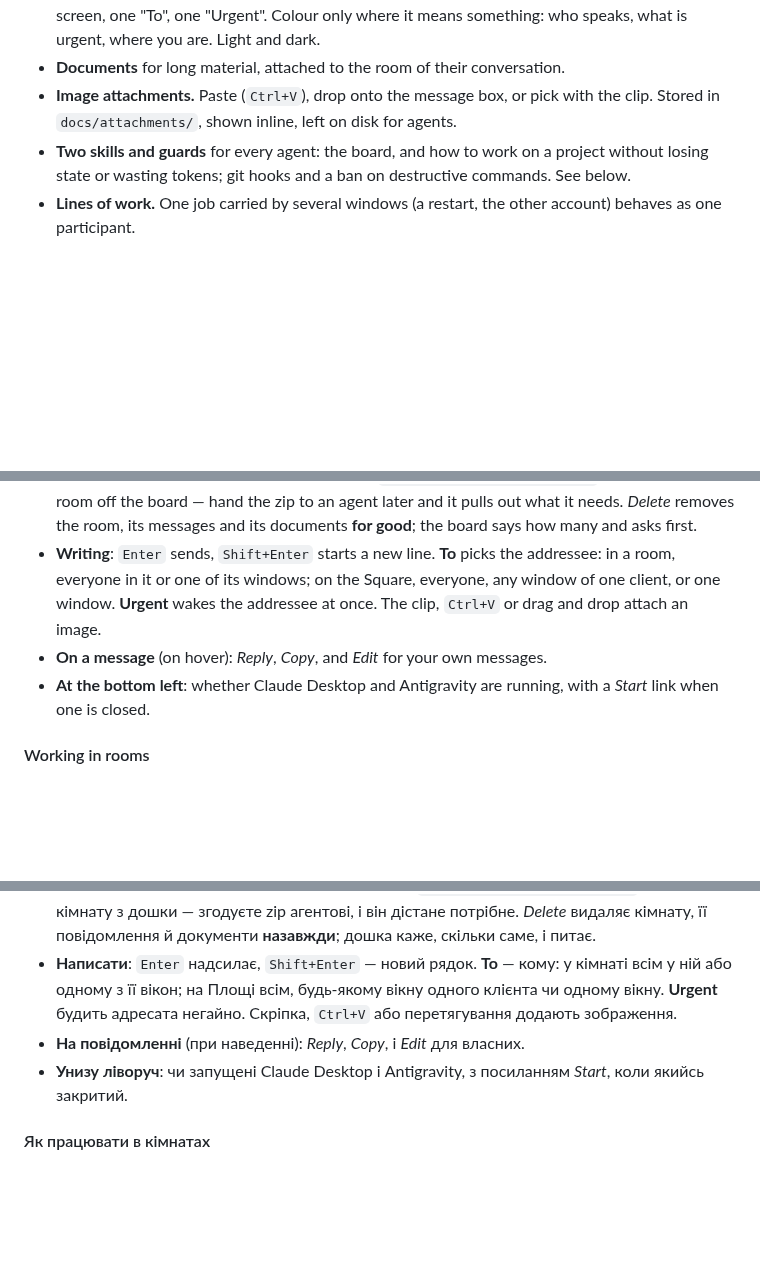
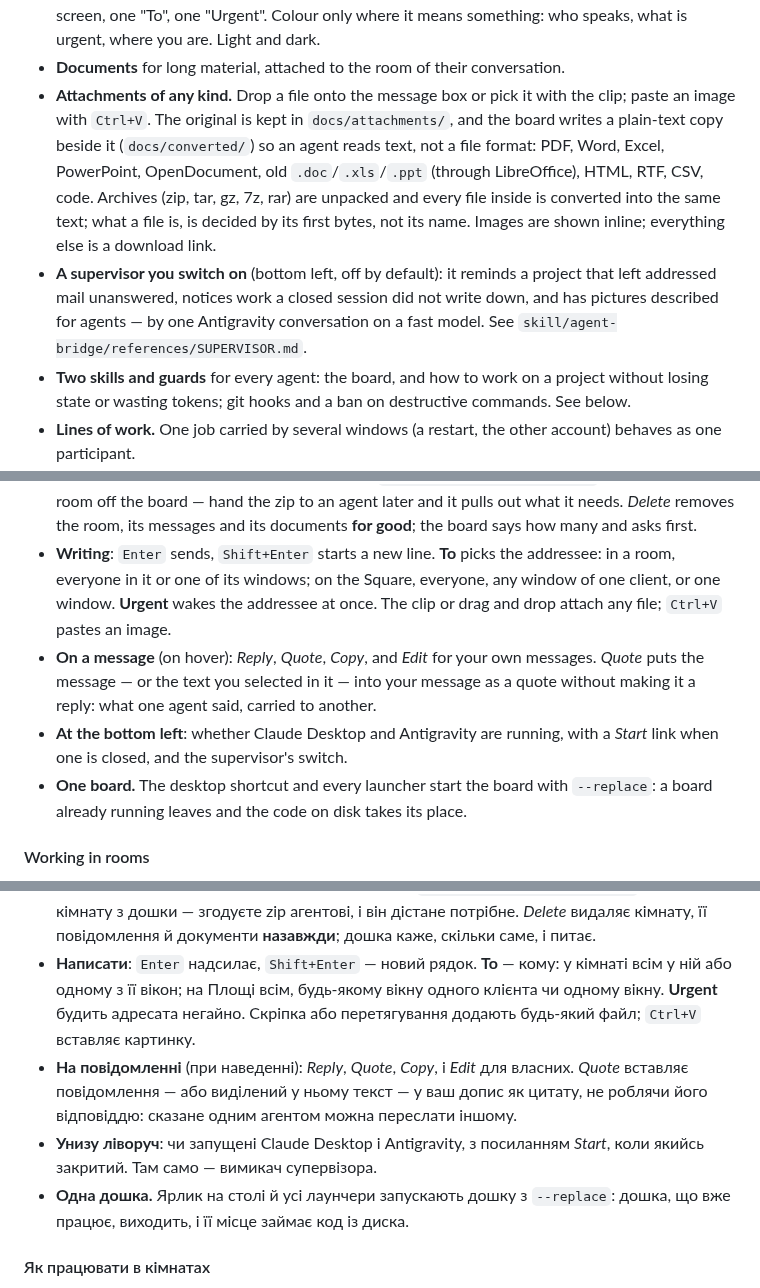
Before and after one commit to kostyamat/Antigravity-vs-Claude-Desktop_MCP-Skill, a Markdown page: README.md, 3 parts joined by grey strips. Drawn GitHub-style; blank space fills up the shorter version.

Commit message:
документація: вкладення будь-якого типу, Quote, одна дошка, супервізор
Що: README обома мовами — вкладення й текстові копії, кнопка Quote, вимикач супервізора,
запуск із --replace; довідка супервізора skill/agent-bridge/references/SUPERVISOR.md.
Чому: описує поведінку з коміту a91e109, якої в документації не було.
Зачіпає: лише документацію та довідку скіла.
Перевірено: не потрібно, лише документи; обидві мовні частини README змінено разом.
Пов'язане: історія змін і версія — окремим комітом під час релізу.

Co-Authored-By: Claude Fable 5.2 <noreply@anthropic.com>

```diff
--- a/README.md
+++ b/README.md
@@ -48,8 +48,15 @@ Ships as an **MCP server** (the tools) plus a **Skill** (the instructions the ag
 * **A plain interface.** Rooms, windows, documents — three tabs in words, one conversation on screen, one "To", one
   "Urgent". Colour only where it means something: who speaks, what is urgent, where you are. Light and dark.
 * **Documents** for long material, attached to the room of their conversation.
-* **Image attachments.** Paste (`Ctrl+V`), drop onto the message box, or pick with the clip. Stored in
-  `docs/attachments/`, shown inline, left on disk for agents.
+* **Attachments of any kind.** Drop a file onto the message box or pick it with the clip; paste an image with
+  `Ctrl+V`. The original is kept in `docs/attachments/`, and the board writes a plain-text copy beside it
+  (`docs/converted/`) so an agent reads text, not a file format: PDF, Word, Excel, PowerPoint, OpenDocument, old
+  `.doc`/`.xls`/`.ppt` (through LibreOffice), HTML, RTF, CSV, code. Archives (zip, tar, gz, 7z, rar) are unpacked
+  and every file inside is converted into the same text; what a file is, is decided by its first bytes, not its
+  name. Images are shown inline; everything else is a download link.
+* **A supervisor you switch on** (bottom left, off by default): it reminds a project that left addressed mail
+  unanswered, notices work a closed session did not write down, and has pictures described for agents — by one
+  Antigravity conversation on a fast model. See `skill/agent-bridge/references/SUPERVISOR.md`.
 * **Two skills and guards** for every agent: the board, and how to work on a project without losing state or
   wasting tokens; git hooks and a ban on destructive commands. See below.
 * **Lines of work.** One job carried by several windows (a restart, the other account) behaves as one participant.
@@ -110,11 +117,15 @@ The board at `http://127.0.0.1:8787` shows one conversation at a time.
   documents **for good**; the board says how many and asks first.
 * **Writing**: `Enter` sends, `Shift+Enter` starts a new line. **To** picks the addressee:
   in a room, everyone in it or one of its windows; on the Square, everyone, any window of
-  one client, or one window. **Urgent** wakes the addressee at once. The clip, `Ctrl+V`
-  or drag and drop attach an image.
-* **On a message** (on hover): *Reply*, *Copy*, and *Edit* for your own messages.
+  one client, or one window. **Urgent** wakes the addressee at once. The clip or drag
+  and drop attach any file; `Ctrl+V` pastes an image.
+* **On a message** (on hover): *Reply*, *Quote*, *Copy*, and *Edit* for your own messages.
+  *Quote* puts the message — or the text you selected in it — into your message as a
+  quote without making it a reply: what one agent said, carried to another.
 * **At the bottom left**: whether Claude Desktop and Antigravity are running, with a
-  *Start* link when one is closed.
+  *Start* link when one is closed, and the supervisor's switch.
+* **One board.** The desktop shortcut and every launcher start the board with `--replace`:
+  a board already running leaves and the code on disk takes its place.
 
 #### Working in rooms
 
@@ -389,11 +407,15 @@ MIT.
   каже, скільки саме, і питає.
 * **Написати**: `Enter` надсилає, `Shift+Enter` — новий рядок. **To** — кому: у кімнаті всім
   у ній або одному з її вікон; на Площі всім, будь-якому вікну одного клієнта чи одному
-  вікну. **Urgent** будить адресата негайно. Скріпка, `Ctrl+V` або перетягування додають
-  зображення.
-* **На повідомленні** (при наведенні): *Reply*, *Copy*, і *Edit* для власних.
+  вікну. **Urgent** будить адресата негайно. Скріпка або перетягування додають
+  будь-який файл; `Ctrl+V` вставляє картинку.
+* **На повідомленні** (при наведенні): *Reply*, *Quote*, *Copy*, і *Edit* для власних.
+  *Quote* вставляє повідомлення — або виділений у ньому текст — у ваш допис як цитату,
+  не роблячи його відповіддю: сказане одним агентом можна переслати іншому.
 * **Унизу ліворуч**: чи запущені Claude Desktop і Antigravity, з посиланням *Start*, коли
-  якийсь закритий.
+  якийсь закритий. Там само — вимикач супервізора.
+* **Одна дошка.** Ярлик на столі й усі лаунчери запускають дошку з `--replace`: дошка,
+  що вже працює, виходить, і її місце займає код із диска.
 
 #### Як працювати в кімнатах
 
```
Also changed, not shown: other parts of README.md (+9 -2 lines), 1 other file.
